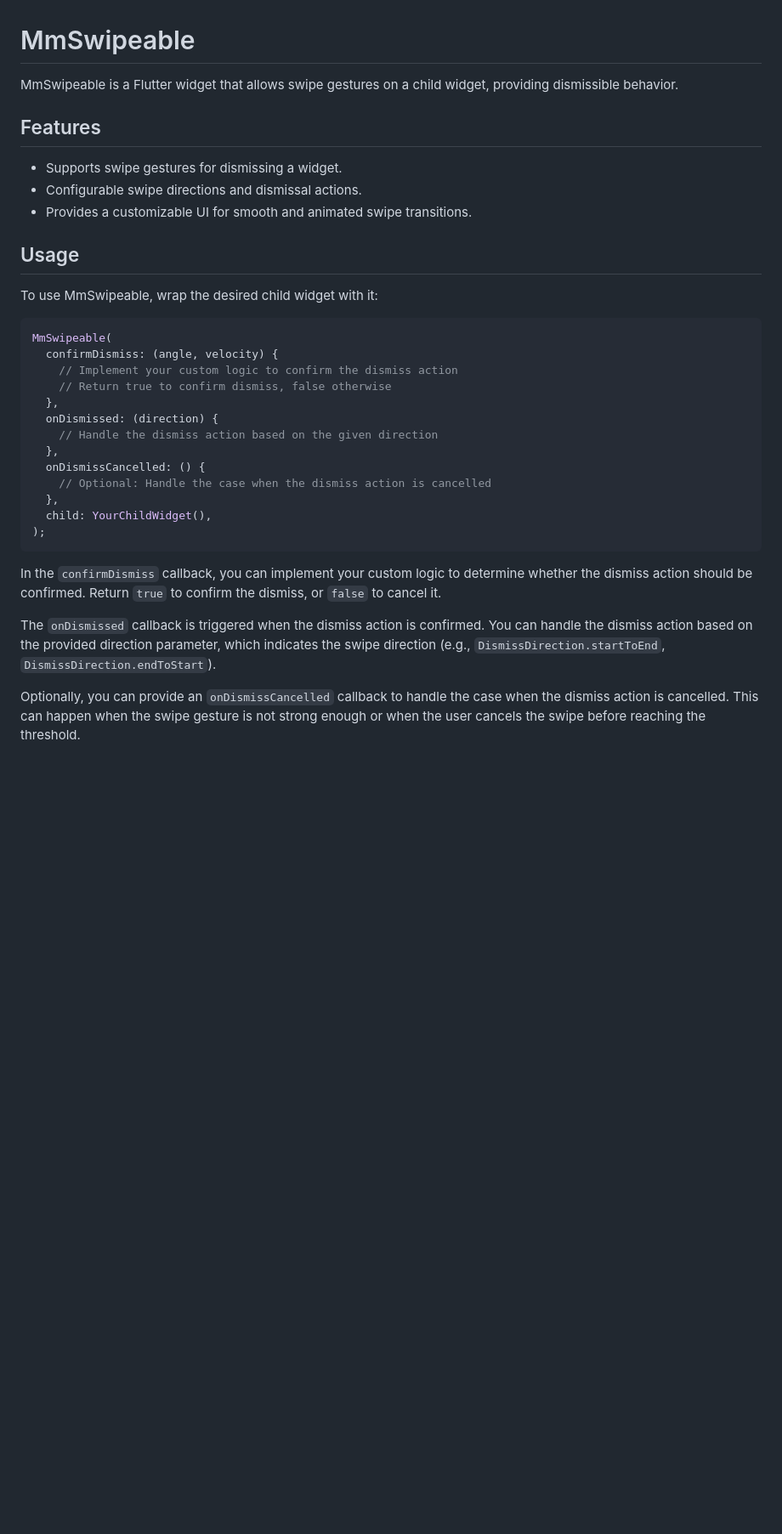
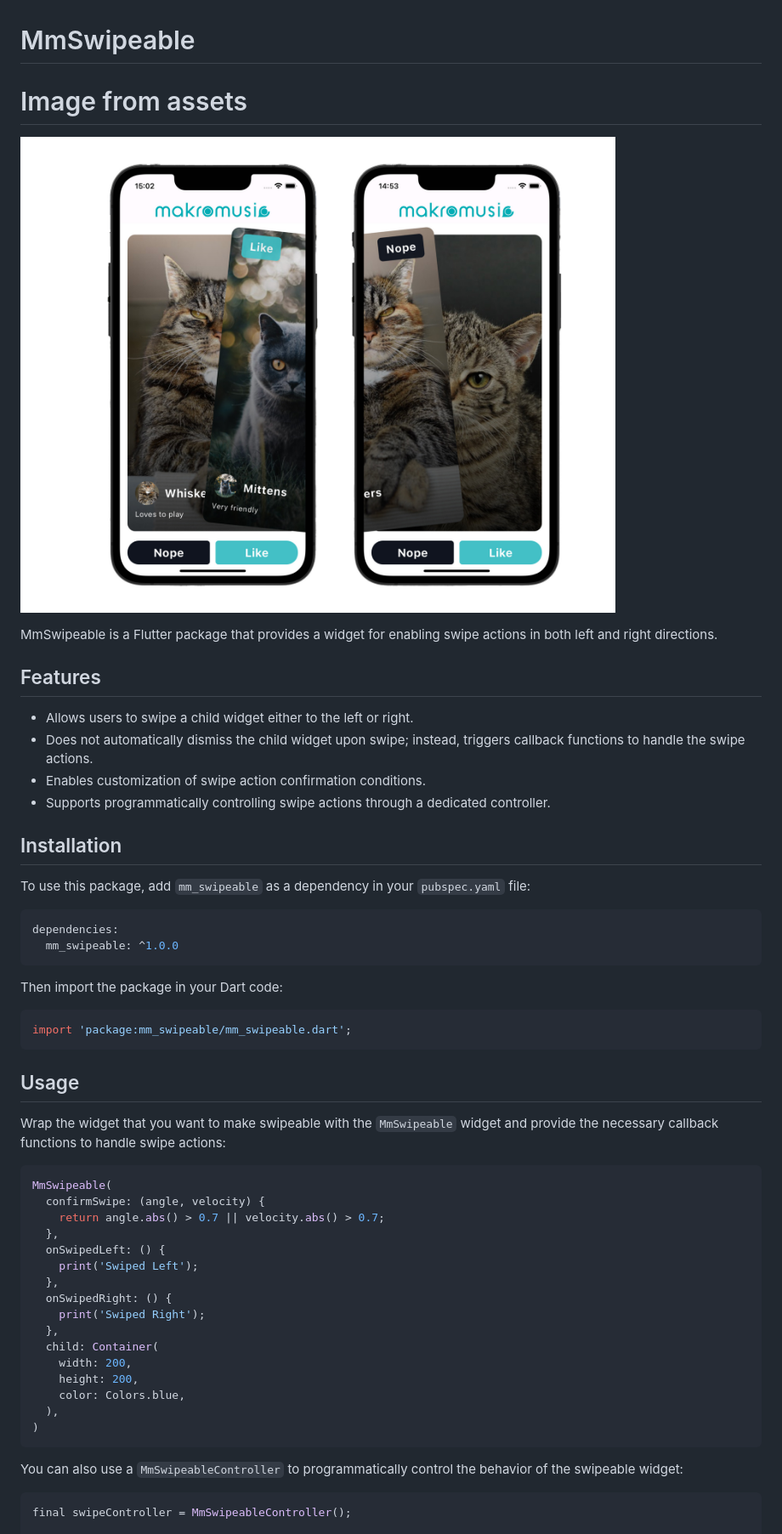
Before and after one commit to makromusic/mm_swipeable, a Markdown page: README.md, the part around the change printed below. Shown: that part at 85% size. Rendered like a GitHub page; pictures changed too: assets/screenshot.jpg (added); blank space fills up the shorter version.

````diff
--- a/README.md
+++ b/README.md
@@ -1,35 +1,57 @@
 # MmSwipeable
 
-MmSwipeable is a Flutter widget that allows swipe gestures on a child widget, providing dismissible behavior.
+# Image from assets
+
+![Screenshot](assets/screenshot.jpg)
+
+MmSwipeable is a Flutter package that provides a widget for enabling swipe actions in both left and right directions.
 
 ## Features
 
-- Supports swipe gestures for dismissing a widget.
-- Configurable swipe directions and dismissal actions.
-- Provides a customizable UI for smooth and animated swipe transitions.
+- Allows users to swipe a child widget either to the left or right.
+- Does not automatically dismiss the child widget upon swipe; instead, triggers callback functions to handle the swipe actions.
+- Enables customization of swipe action confirmation conditions.
+- Supports programmatically controlling swipe actions through a dedicated controller.
+
+## Installation
+
+To use this package, add `mm_swipeable` as a dependency in your `pubspec.yaml` file:
+
+```yaml
+dependencies:
+  mm_swipeable: ^1.0.0
+```
+
+Then import the package in your Dart code:
+
+```dart
+import 'package:mm_swipeable/mm_swipeable.dart';
+```
 
 ## Usage
-
-To use MmSwipeable, wrap the desired child widget with it:
+Wrap the widget that you want to make swipeable with the `MmSwipeable` widget and provide the necessary callback functions to handle swipe actions:
 
 ```dart
 MmSwipeable(
-  confirmDismiss: (angle, velocity) {
-    // Implement your custom logic to confirm the dismiss action
-    // Return true to confirm dismiss, false otherwise
+  confirmSwipe: (angle, velocity) {
+    return angle.abs() > 0.7 || velocity.abs() > 0.7;
   },
-  onDismissed: (direction) {
-    // Handle the dismiss action based on the given direction
+  onSwipedLeft: () {
+    print('Swiped Left');
   },
-  onDismissCancelled: () {
-    // Optional: Handle the case when the dismiss action is cancelled
+  onSwipedRight: () {
+    print('Swiped Right');
   },
-  child: YourChildWidget(),
-);
+  child: Container(
+    width: 200,
+    height: 200,
+    color: Colors.blue,
+  ),
+)
 ```
-In the `confirmDismiss` callback, you can implement your custom logic to determine whether the dismiss action should be confirmed. Return `true` to confirm the dismiss, or `false` to cancel it.
 
-The `onDismissed` callback is triggered when the dismiss action is confirmed. You can handle the dismiss action based on the provided direction parameter, which indicates the swipe direction (e.g., `DismissDirection.startToEnd`, `DismissDirection.endToStart`).
+You can also use a `MmSwipeableController` to programmatically control the behavior of the swipeable widget:
 
-Optionally, you can provide an `onDismissCancelled` callback to handle the case when the dismiss action is cancelled. This can happen when the swipe gesture is not strong enough or when the user cancels the swipe before reaching the threshold.
+```dart
+final swipeController = MmSwipeableController();
 
````
Also changed, not shown: other parts of README.md (+25 -2 lines), 5 other files.
